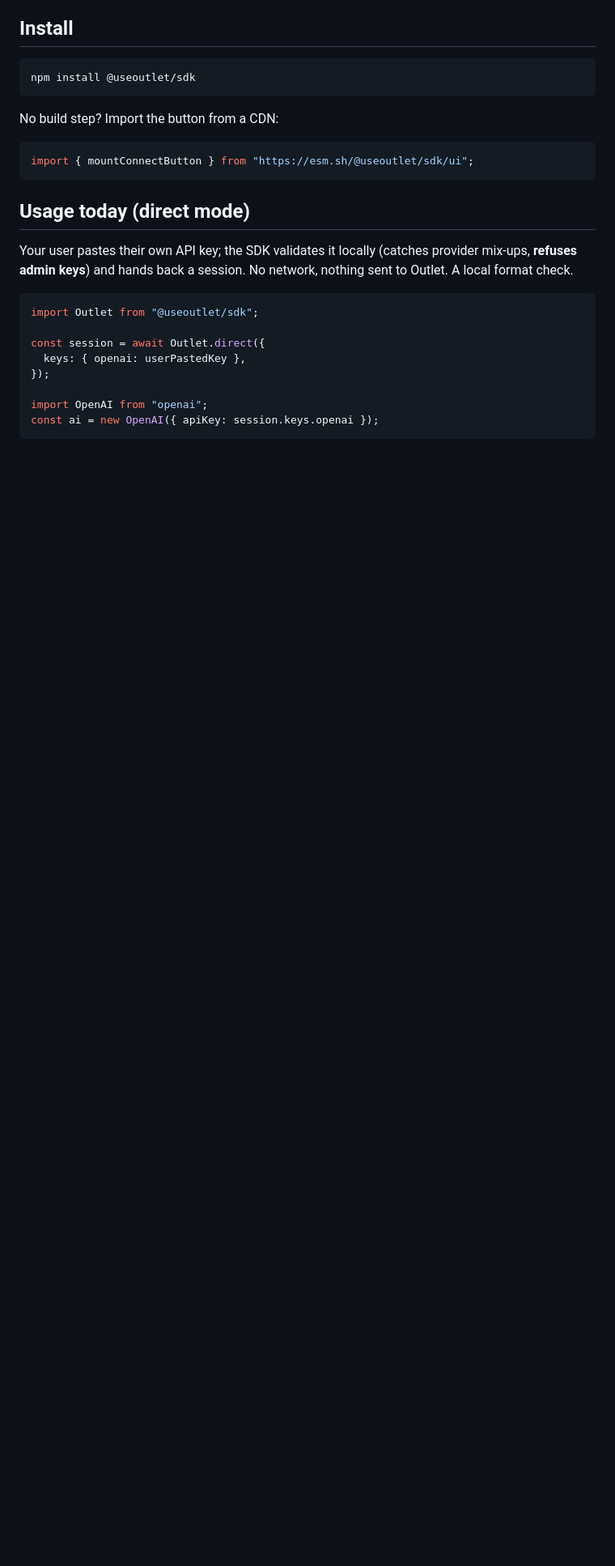
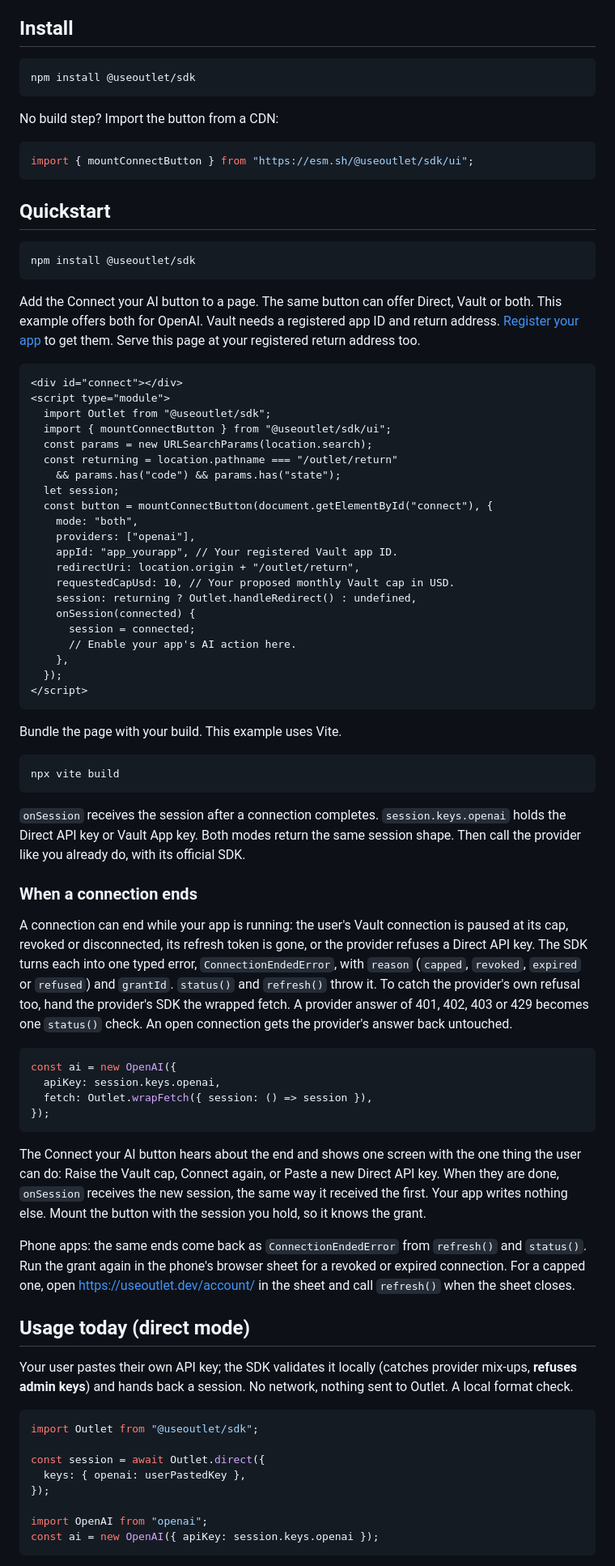
Before and after one commit to PARZ1V3L/outlet, a Markdown page: sdk/README.md, the part around the change. Shown at 81% size. GitHub-like rendering; blank space fills up the shorter version.

Commit message:
README: the quickstart as printed, and when a connection ends

````diff
--- a/sdk/README.md
+++ b/sdk/README.md
@@ -97,6 +97,82 @@ No build step? Import the button from a CDN:
 ```js
 import { mountConnectButton } from "https://esm.sh/@useoutlet/sdk/ui";
 ```
+
+## Quickstart
+
+```sh
+npm install @useoutlet/sdk
+```
+
+Add the Connect your AI button to a page. The same button can offer Direct,
+Vault or both. This example offers both for OpenAI. Vault needs a registered
+app ID and return address. [Register your app](https://useoutlet.dev/register)
+to get them. Serve this page at your registered return address too.
+
+```html
+<div id="connect"></div>
+<script type="module">
+  import Outlet from "@useoutlet/sdk";
+  import { mountConnectButton } from "@useoutlet/sdk/ui";
+  const params = new URLSearchParams(location.search);
+  const returning = location.pathname === "/outlet/return"
+    && params.has("code") && params.has("state");
+  let session;
+  const button = mountConnectButton(document.getElementById("connect"), {
+    mode: "both",
+    providers: ["openai"],
+    appId: "app_yourapp", // Your registered Vault app ID.
+    redirectUri: location.origin + "/outlet/return",
+    requestedCapUsd: 10, // Your proposed monthly Vault cap in USD.
+    session: returning ? Outlet.handleRedirect() : undefined,
+    onSession(connected) {
+      session = connected;
+      // Enable your app's AI action here.
+    },
+  });
+</script>
+```
+
+Bundle the page with your build. This example uses Vite.
+
+```sh
+npx vite build
+```
+
+`onSession` receives the session after a connection completes.
+`session.keys.openai` holds the Direct API key or Vault App key. Both modes
+return the same session shape. Then call the provider like you already do,
+with its official SDK.
+
+### When a connection ends
+
+A connection can end while your app is running: the user's Vault connection
+is paused at its cap, revoked or disconnected, its refresh token is gone, or
+the provider refuses a Direct API key. The SDK turns each into one typed
+error, `ConnectionEndedError`, with `reason` (`capped`, `revoked`, `expired`
+or `refused`) and `grantId`. `status()` and `refresh()` throw it. To catch
+the provider's own refusal too, hand the provider's SDK the wrapped fetch. A
+provider answer of 401, 402, 403 or 429 becomes one `status()` check. An open
+connection gets the provider's answer back untouched.
+
+```ts
+const ai = new OpenAI({
+  apiKey: session.keys.openai,
+  fetch: Outlet.wrapFetch({ session: () => session }),
+});
+```
+
+The Connect your AI button hears about the end and shows one screen with the
+one thing the user can do: Raise the Vault cap, Connect again, or Paste a new
+Direct API key. When they are done, `onSession` receives the new session, the
+same way it received the first. Your app writes nothing else. Mount the
+button with the session you hold, so it knows the grant.
+
+Phone apps: the same ends come back as `ConnectionEndedError` from
+`refresh()` and `status()`. Run the grant again in the phone's browser sheet
+for a revoked or expired connection. For a capped one, open
+https://useoutlet.dev/account/ in the sheet and call `refresh()` when the
+sheet closes.
 
 ## Usage today (direct mode)
 
````
